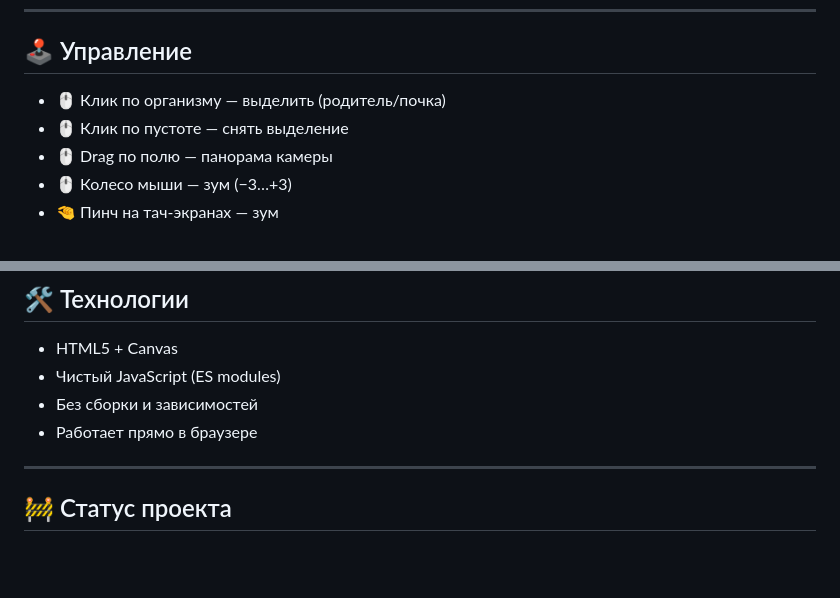
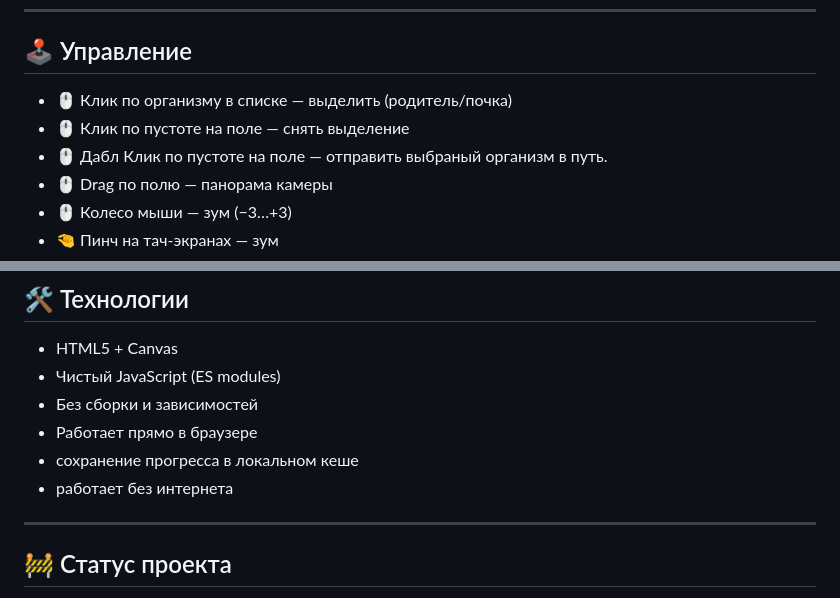
Before and after one commit to EvasDaeDev/symbiochi, a Markdown page: README.md, 2 parts joined by grey strips. Drawn GitHub-style; blank space fills up the shorter version.

```diff
--- a/README.md
+++ b/README.md
@@ -100,8 +100,9 @@ https://evasdaedev.github.io/symbiochi/
 
 ## 🕹 Управление
 
-- 🖱 Клик по организму — выделить (родитель/почка)
-- 🖱 Клик по пустоте — снять выделение
+- 🖱 Клик по организму в списке — выделить (родитель/почка)
+- 🖱 Клик по пустоте на поле — снять выделение
+- 🖱 Дабл Клик по пустоте на поле — отправить выбраный организм в путь.
 - 🖱 Drag по полю — панорама камеры
 - 🖱 Колесо мыши — зум (−3…+3)
 - 🤏 Пинч на тач-экранах — зум
@@ -118,6 +119,8 @@ https://evasdaedev.github.io/symbiochi/
 - Чистый JavaScript (ES modules)
 - Без сборки и зависимостей
 - Работает прямо в браузере
+- сохранение прогресса в локальном кеше
+- работает без интернета
 
 ---
 
```
